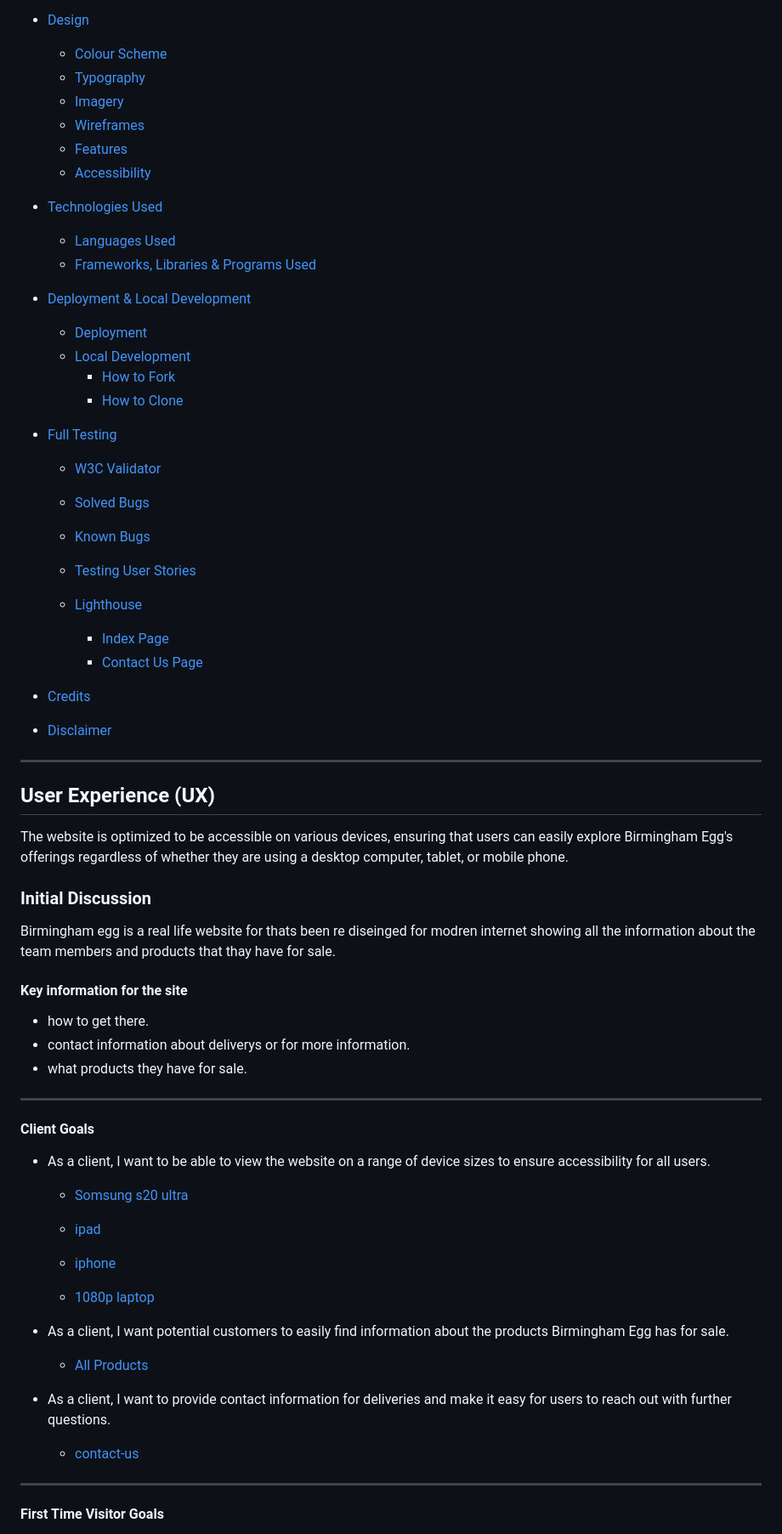
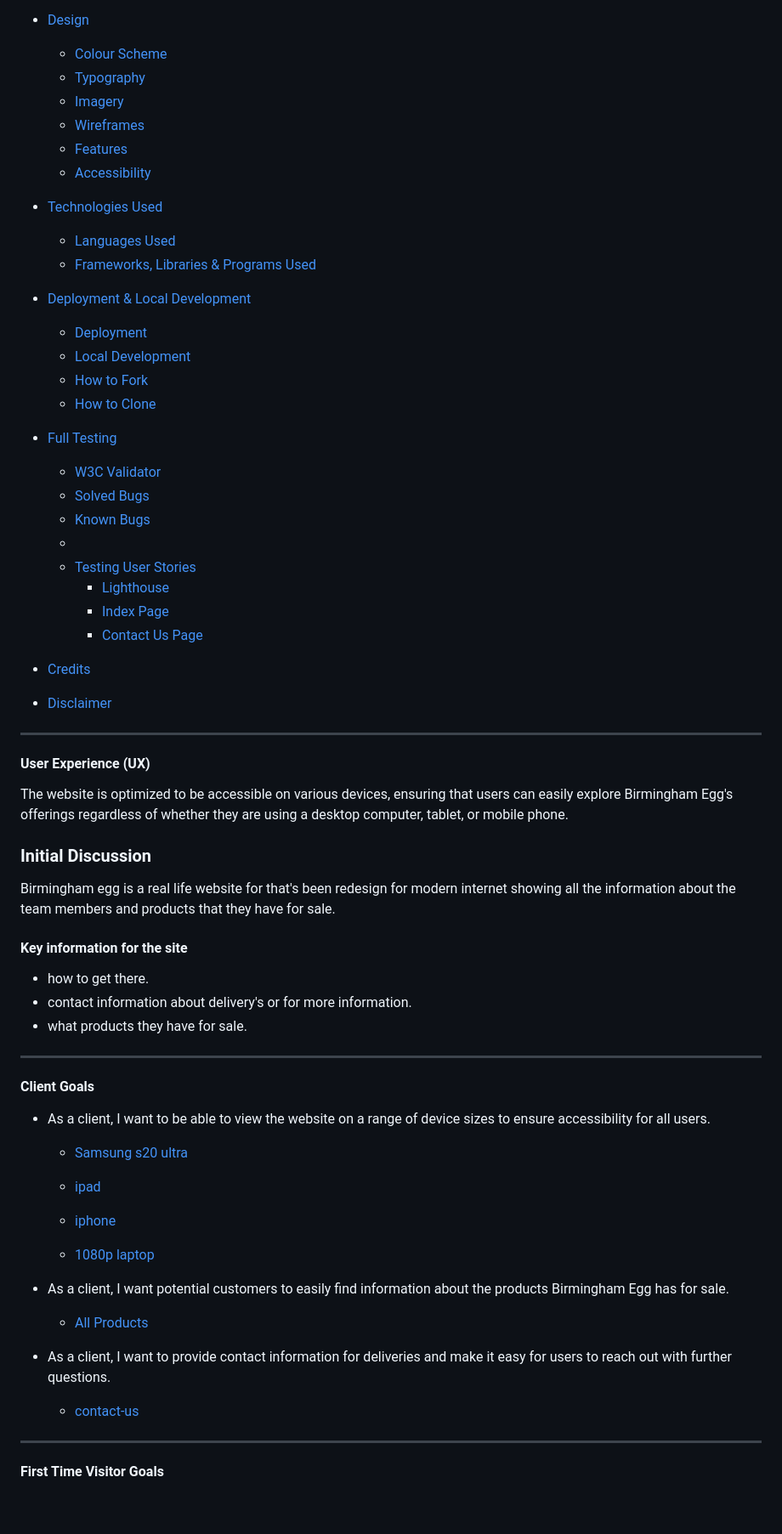
Before and after one commit to itzrossyo/Birmingham-egg-milestone-project, a Markdown page: README.md, the part around one of its changes. Shown at 85% size. Rendered like a GitHub page; blank space fills up the shorter version.

```diff
--- a/README.md
+++ b/README.md
@@ -21,35 +22,33 @@ Birmingham egg is a responsive website designed to provide information about Bir
 
 - [Design](#Design)
 
-  - [Colour Scheme](#Colour-Scheme)
-  - [Typography](#Typography)
-  - [Imagery](#Imagery)
-  - [Wireframes](#Wireframes)
-  - [Features](#Features)
-  - [Accessibility](#Accessibility)
+    - [Colour Scheme](#Colour-Scheme)
+    - [Typography](#Typography)
+    - [Imagery](#Imagery)
+    - [Wireframes](#Wireframes)
+    - [Features](#Features)
+    - [Accessibility](#Accessibility)
 
 - [Technologies Used](#Technologies-Used)
+    - [Languages Used](#Languages-Used)
+    - [Frameworks, Libraries & Programs Used](#frameworks-libraries--programs-used)
 
-  - [Languages Used](#Languages-Used)
-  - [Frameworks, Libraries & Programs Used](#Frameworks,-Libraries-&-Programs-Used)
-
-- [Deployment & Local Development](#Deployment-&-Local-Development)
-
-  - [Deployment](#Deployment)
-  - [Local Development](#Local-Development)
+- [Deployment & Local Development](#deployment--local-development)
+    - [Deployment](#Deployment)
+    - [Local Development](#Local-Development)
     - [How to Fork](#How-to-Fork)
     - [How to Clone](#How-to-Clone)
 
 - [Full Testing](#Full-Testing)
 
-  - [W3C Validator](#W3C-Validator)
-  - [Solved Bugs](#Solved-Bugs)
-  - [Known Bugs](#Known-Bugs)
-  - [Testing User Stories](#Testing-User-Stories)
-  - [Lighthouse](#Lighthouse)
-
-    - [Index Page](#Index-Page)
-    - [Contact Us Page](#Contact-Us-Page)
+    - [W3C Validator](#W3C-Validator)
+    - [Solved Bugs](#Solved-Bugs)
+    - [Known Bugs](#Known-Bugs)
+    -
+    - [Testing User Stories](#Testing-User-Stories)
+        - [Lighthouse](#Lighthouse)
+        - [Index Page](#Index-Page)
+        - [Contact Us Page](#contents)
 
 - [Credits](#Credits)
 
@@ -57,18 +56,20 @@ Birmingham egg is a responsive website designed to provide information about Bir
 
 ---
 
-## User Experience (UX)
+#### User Experience (UX)
 
-The website is optimized to be accessible on various devices, ensuring that users can easily explore Birmingham Egg's offerings regardless of whether they are using a desktop computer, tablet, or mobile phone.
+The website is optimized to be accessible on various devices, ensuring that users can easily explore Birmingham Egg's offerings regardless of whether
+they are using a desktop computer, tablet, or mobile phone.
 
 ### Initial Discussion
 
-Birmingham egg is a real life website for thats been re diseinged for modren internet showing all the information about the team members and products that thay have for sale.
+Birmingham egg is a real life website for that's been redesign for modern internet showing all the information about the team members and products
+that they have for sale.
 
 #### Key information for the site
 
 - how to get there.
-- contact information about deliverys or for more information.
+- contact information about delivery's or for more information.
 - what products they have for sale.
 
 ---
@@ -77,21 +78,21 @@ Birmingham egg is a real life website for thats been re diseinged for modren int
 
 - As a client, I want to be able to view the website on a range of device sizes to ensure accessibility for all users.
 
-  - [Somsung s20 ultra](https://raw.githubusercontent.com/itzrossyo/Birmingham-egg-milestone-project/main/assets/images/webiste-visitor-goals/samsung-galaxy-s20-ultra.webp)
+    - [Samsung s20 ultra](https://raw.githubusercontent.com/itzrossyo/Birmingham-egg-milestone-project/main/assets/images/webiste-visitor-goals/samsung-galaxy-s20-ultra.webp)
 
-  - [ipad](https://raw.githubusercontent.com/itzrossyo/Birmingham-egg-milestone-project/main/assets/images/webiste-visitor-goals/iPad.webp)
+    - [ipad](https://raw.githubusercontent.com/itzrossyo/Birmingham-egg-milestone-project/main/assets/images/webiste-visitor-goals/iPad.webp)
 
-  - [iphone ](https://raw.githubusercontent.com/itzrossyo/Birmingham-egg-milestone-project/main/assets/images/webiste-visitor-goals/iphone_6_7_8_plus.webp)
+    - [iphone ](https://raw.githubusercontent.com/itzrossyo/Birmingham-egg-milestone-project/main/assets/images/webiste-visitor-goals/iphone_6_7_8_plus.webp)
 
-  - [1080p laptop](https://raw.githubusercontent.com/itzrossyo/Birmingham-egg-milestone-project/main/assets/images/webiste-visitor-goals/laptop-1080p.webp)
+    - [1080p laptop](https://raw.githubusercontent.com/itzrossyo/Birmingham-egg-milestone-project/main/assets/images/webiste-visitor-goals/laptop-1080p.webp)
 
 - As a client, I want potential customers to easily find information about the products Birmingham Egg has for sale.
 
-  - [All Products](https://raw.githubusercontent.com/itzrossyo/Birmingham-egg-milestone-project/main/assets/images/webiste-visitor-goals/pixel.webp)
+    - [All Products](https://raw.githubusercontent.com/itzrossyo/Birmingham-egg-milestone-project/main/assets/images/webiste-visitor-goals/pixel.webp)
 
 - As a client, I want to provide contact information for deliveries and make it easy for users to reach out with further questions.
 
-  - [contact-us](https://raw.githubusercontent.com/itzrossyo/Birmingham-egg-milestone-project/main/assets/images/webiste-visitor-goals/contact-infomation.webp)
+    - [contact-us](https://raw.githubusercontent.com/itzrossyo/Birmingham-egg-milestone-project/main/assets/images/webiste-visitor-goals/contact-infomation.webp)
 
 ---
 
```
Also changed, not shown: other parts of README.md (+100 -73 lines).
